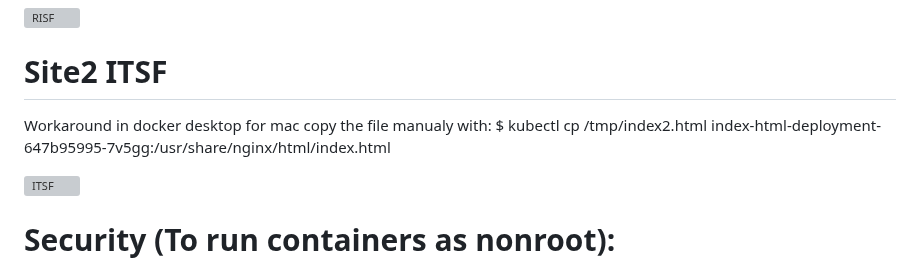
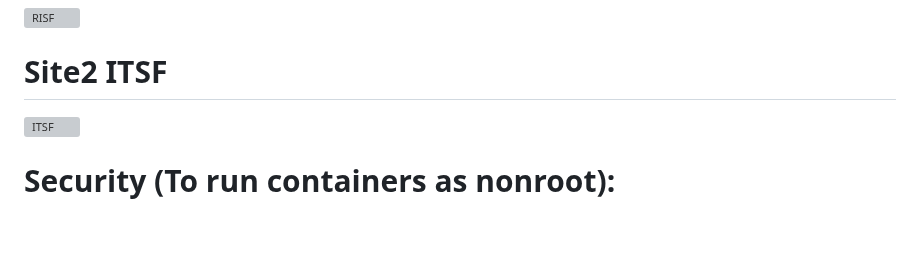
Before and after one commit to gburucua/Exercice_RISF_ITSF_Nice, a Markdown page: README.md, the part around the change. Drawn GitHub-style; blank space fills up the shorter version; grey boxes are pictures that could not be loaded.

```diff
--- a/README.md
+++ b/README.md
@@ -138,10 +138,6 @@ kubectl apply -f ingress.yaml
 
 # Site2 ITSF
 
-Workaround in docker desktop for mac copy the file manualy with:
-$ kubectl cp /tmp/index2.html index-html-deployment-647b95995-7v5gg:/usr/share/nginx/html/index.html
-
-
 ![ITSF](https://github.com/gburucua/Exercice_RISF_ITSF_Nice/assets/47932497/c24e3d4f-d056-4ffc-b16c-31435c5028cd)
 
 
```
